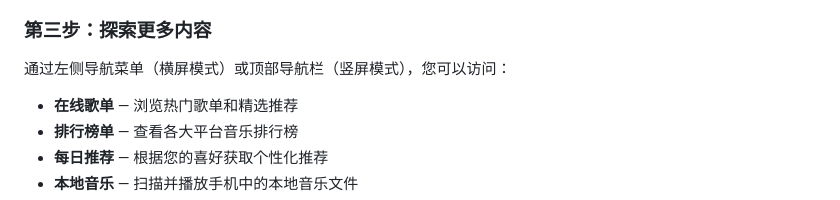
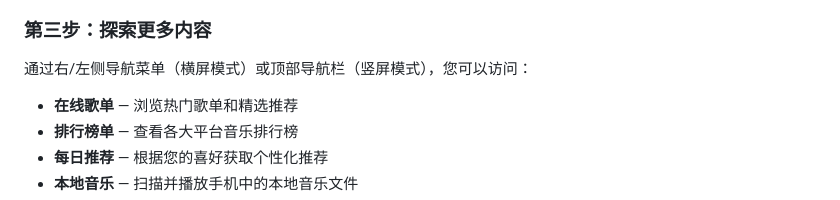
Before and after one commit to yilu-shengfa/lu-yin-box, a Markdown page: docs/使用说明书.md, the part around the change. Rendered like a GitHub page.

```diff
--- a/docs/使用说明书.md
+++ b/docs/使用说明书.md
@@ -50,7 +50,7 @@
 
 ### 第三步：探索更多内容
 
-通过左侧导航菜单（横屏模式）或顶部导航栏（竖屏模式），您可以访问：
+通过右/左侧导航菜单（横屏模式）或顶部导航栏（竖屏模式），您可以访问：
 
 - **在线歌单** — 浏览热门歌单和精选推荐
 - **排行榜单** — 查看各大平台音乐排行榜
```
